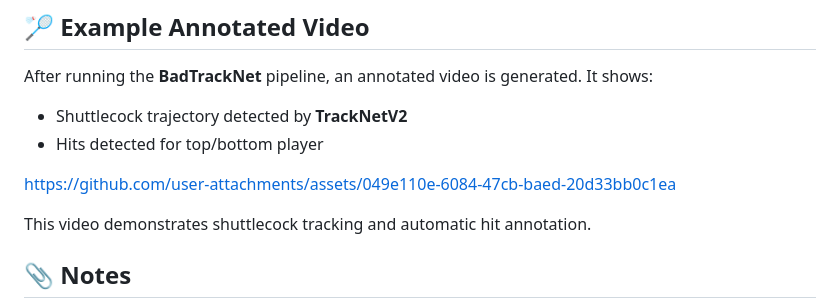
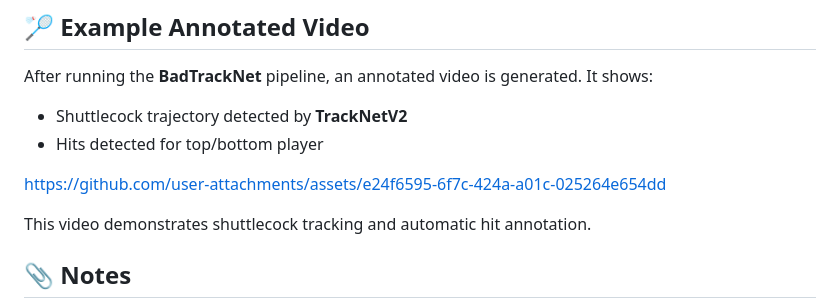
Before and after one commit to Mateo-LORENTE/Badminton_Shot_Detection, a Markdown page: README.md, the part around the change. Drawn GitHub-style.

```diff
--- a/README.md
+++ b/README.md
@@ -144,7 +144,8 @@ After running the **BadTrackNet** pipeline, an annotated video is generated. It
 - Shuttlecock trajectory detected by **TrackNetV2**
 - Hits detected for top/bottom player
 
-https://github.com/user-attachments/assets/049e110e-6084-47cb-baed-20d33bb0c1ea
+https://github.com/user-attachments/assets/e24f6595-6f7c-424a-a01c-025264e654dd
+
 
 This video demonstrates shuttlecock tracking and automatic hit annotation.
 
```
